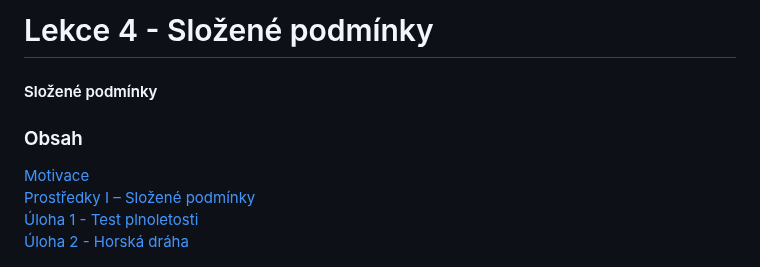
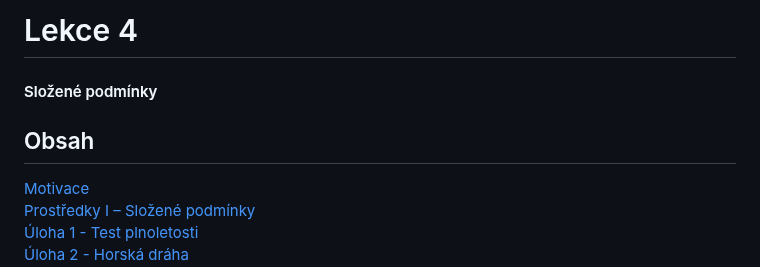
Before and after one commit to denisa-mat/BP-microbit, a Markdown page: README.md, the part around the change. Rendered like a GitHub page.

```diff
--- a/README.md
+++ b/README.md
@@ -1,7 +1,7 @@
-# Lekce 4 - Složené podmínky
+# Lekce 4
 #### Složené podmínky
 
-### Obsah
+## Obsah
 [Motivace](#motivace)
 [Prostředky I – Složené podmínky](#resources1)
 [Úloha 1 - Test plnoletosti](#assignment1)
```
